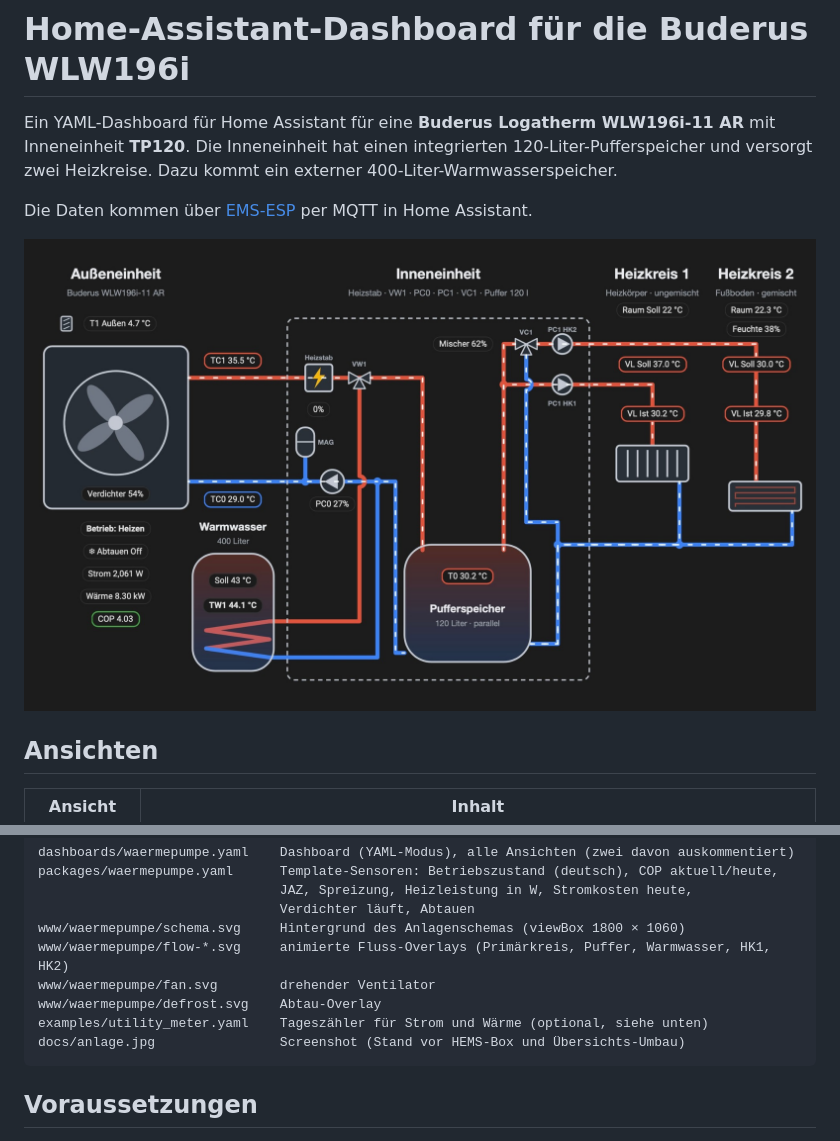
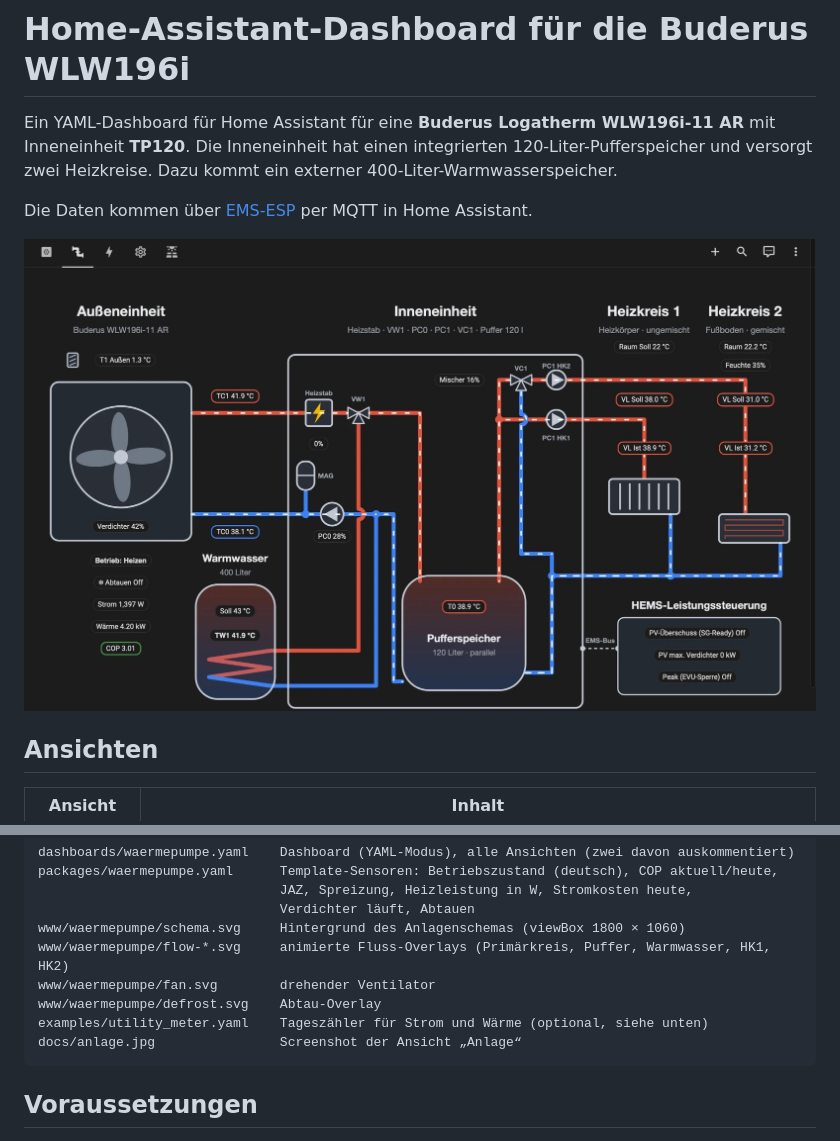
Before and after one commit to mtbsteve/buderus-wlw196i-dashboard, a Markdown page: README.md, 2 parts joined by grey strips. Drawn GitHub-style; pictures changed too: docs/anlage.jpg.

Commit message:
Screenshot des Anlagenschemas aktualisiert
Co-Authored-By: Claude Opus 5.5 <noreply@anthropic.com>

````diff
--- a/README.md
+++ b/README.md
@@ -56,7 +56,7 @@ www/waermepumpe/flow-*.svg     animierte Fluss-Overlays (Primärkreis, Puffer, W
 www/waermepumpe/fan.svg        drehender Ventilator
 www/waermepumpe/defrost.svg    Abtau-Overlay
 examples/utility_meter.yaml    Tageszähler für Strom und Wärme (optional, siehe unten)
-docs/anlage.jpg                Screenshot (Stand vor HEMS-Box und Übersichts-Umbau)
+docs/anlage.jpg                Screenshot der Ansicht „Anlage“
 ```
 
 ## Voraussetzungen
````
